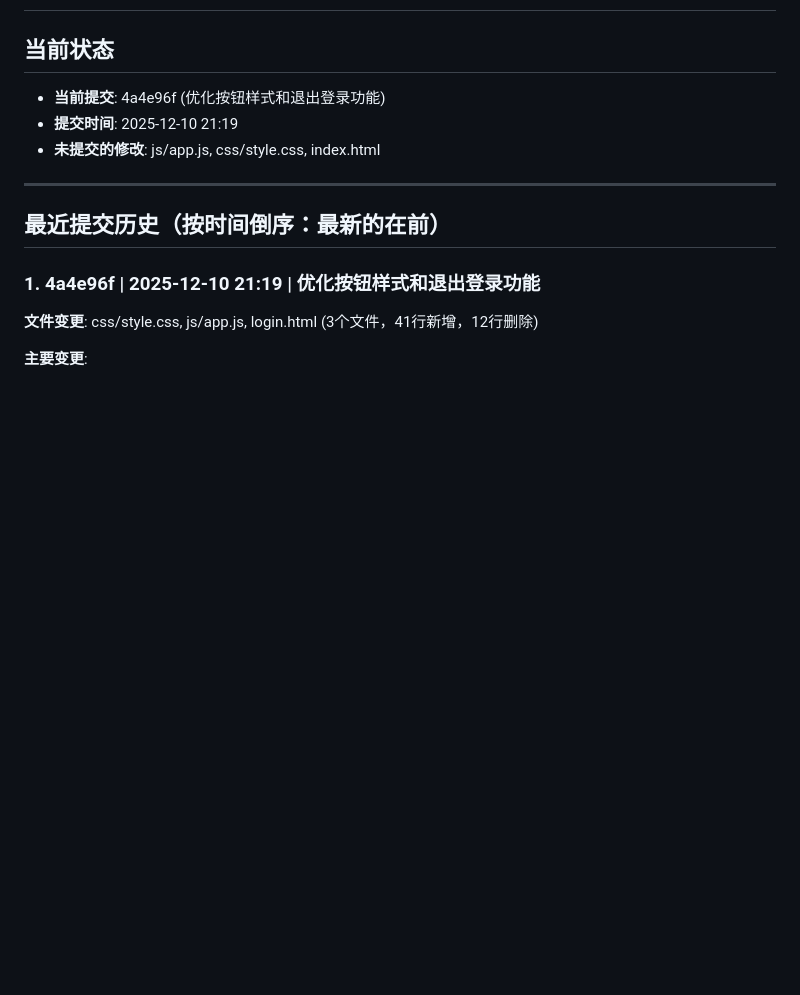
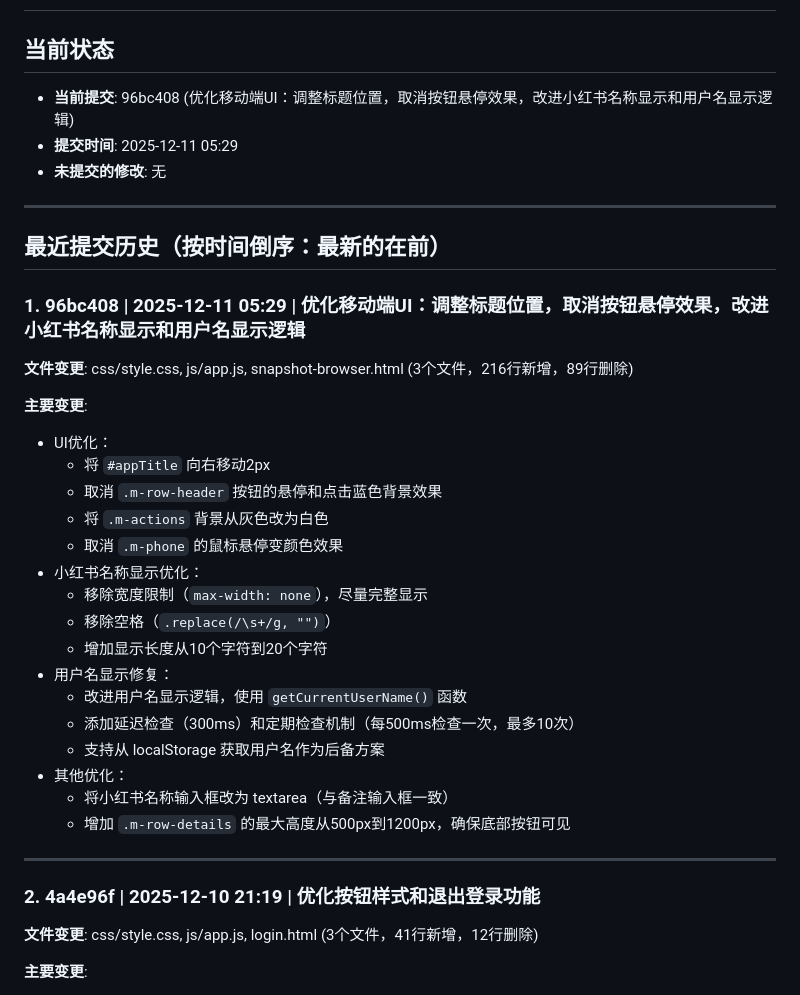
Before and after one commit to sevenoy/xhsNum, a Markdown page: RECENT_CHANGES.md, the part around the change. Drawn GitHub-style; blank space fills up the shorter version.

Commit message:
更新RECENT_CHANGES.md：添加最新提交记录

```diff
--- a/RECENT_CHANGES.md
+++ b/RECENT_CHANGES.md
@@ -1,15 +1,38 @@
 # 最近改动列表 - 选择回溯位置
 
 ## 当前状态
-- **当前提交**: 4a4e96f (优化按钮样式和退出登录功能)
-- **提交时间**: 2025-12-10 21:19
-- **未提交的修改**: js/app.js, css/style.css, index.html
+- **当前提交**: 96bc408 (优化移动端UI：调整标题位置，取消按钮悬停效果，改进小红书名称显示和用户名显示逻辑)
+- **提交时间**: 2025-12-11 05:29
+- **未提交的修改**: 无
 
 ---
 
 ## 最近提交历史（按时间倒序：最新的在前）
 
-### 1. 4a4e96f | 2025-12-10 21:19 | 优化按钮样式和退出登录功能
+### 1. 96bc408 | 2025-12-11 05:29 | 优化移动端UI：调整标题位置，取消按钮悬停效果，改进小红书名称显示和用户名显示逻辑
+**文件变更**: css/style.css, js/app.js, snapshot-browser.html (3个文件，216行新增，89行删除)
+
+**主要变更**:
+- UI优化：
+  * 将 `#appTitle` 向右移动2px
+  * 取消 `.m-row-header` 按钮的悬停和点击蓝色背景效果
+  * 将 `.m-actions` 背景从灰色改为白色
+  * 取消 `.m-phone` 的鼠标悬停变颜色效果
+- 小红书名称显示优化：
+  * 移除宽度限制（`max-width: none`），尽量完整显示
+  * 移除空格（`.replace(/\s+/g, "")`）
+  * 增加显示长度从10个字符到20个字符
+- 用户名显示修复：
+  * 改进用户名显示逻辑，使用 `getCurrentUserName()` 函数
+  * 添加延迟检查（300ms）和定期检查机制（每500ms检查一次，最多10次）
+  * 支持从 localStorage 获取用户名作为后备方案
+- 其他优化：
+  * 将小红书名称输入框改为 textarea（与备注输入框一致）
+  * 增加 `.m-row-details` 的最大高度从500px到1200px，确保底部按钮可见
+
+---
+
+### 2. 4a4e96f | 2025-12-10 21:19 | 优化按钮样式和退出登录功能
 **文件变更**: css/style.css, js/app.js, login.html (3个文件，41行新增，12行删除)
 
 **主要变更**:
```
